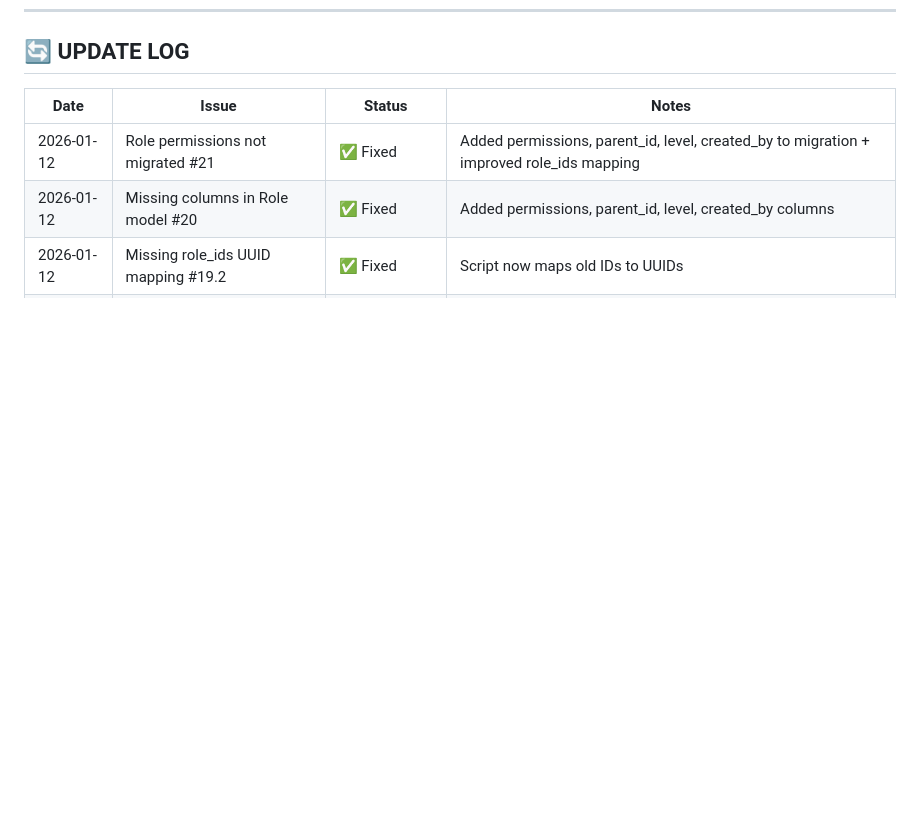
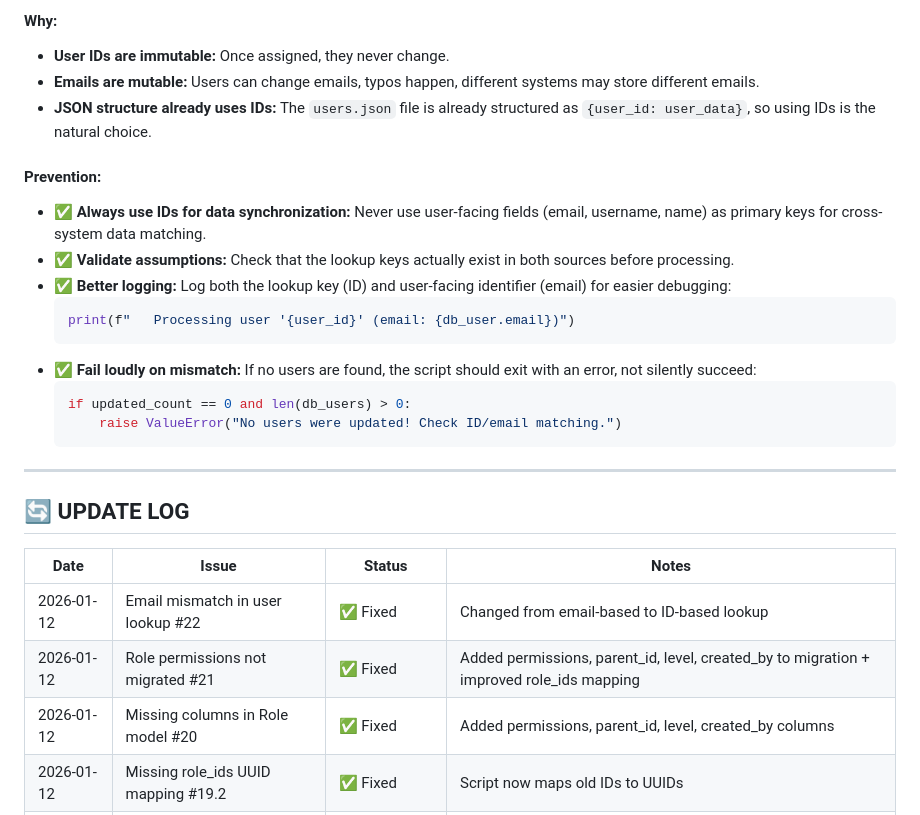
Before and after one commit to ahamdihussein-star/agentforge, a Markdown page: database/COMMON_ISSUES.md, the part around one of its changes. Drawn GitHub-style; blank space fills up the shorter version.

````diff
--- a/database/COMMON_ISSUES.md
+++ b/database/COMMON_ISSUES.md
@@ -1621,7 +1706,28 @@ elif old_role_id_str in role_name_to_uuid_map:
+#### Why:
+- **User IDs are immutable:** Once assigned, they never change.
+- **Emails are mutable:** Users can change emails, typos happen, different systems may store different emails.
+- **JSON structure already uses IDs:** The `users.json` file is already structured as `{user_id: user_data}`, so using IDs is the natural choice.
+
+#### Prevention:
+- ✅ **Always use IDs for data synchronization:** Never use user-facing fields (email, username, name) as primary keys for cross-system data matching.
+- ✅ **Validate assumptions:** Check that the lookup keys actually exist in both sources before processing.
+- ✅ **Better logging:** Log both the lookup key (ID) and user-facing identifier (email) for easier debugging:
+  ```python
+  print(f"   Processing user '{user_id}' (email: {db_user.email})")
+  ```
+- ✅ **Fail loudly on mismatch:** If no users are found, the script should exit with an error, not silently succeed:
+  ```python
+  if updated_count == 0 and len(db_users) > 0:
+      raise ValueError("No users were updated! Check ID/email matching.")
+  ```
+
+---
+
 ## 🔄 **UPDATE LOG**
 
 | Date | Issue | Status | Notes |
 |------|-------|--------|-------|
+| 2026-01-12 | Email mismatch in user lookup #22 | ✅ Fixed | Changed from email-based to ID-based lookup |
 | 2026-01-12 | Role permissions not migrated #21 | ✅ Fixed | Added permissions, parent_id, level, created_by to migration + improved role_ids mapping |
 | 2026-01-12 | Missing columns in Role model #20 | ✅ Fixed | Added permissions, parent_id, level, created_by columns |
 | 2026-01-12 | Missing role_ids UUID mapping #19.2 | ✅ Fixed | Script now maps old IDs to UUIDs |
````
Also changed, not shown: other parts of database/COMMON_ISSUES.md (+85 -0 lines).
